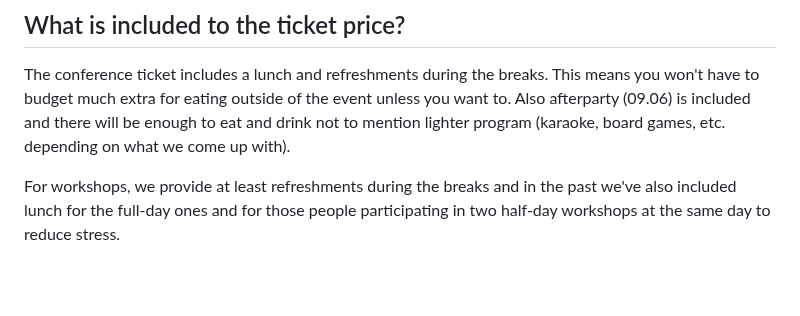
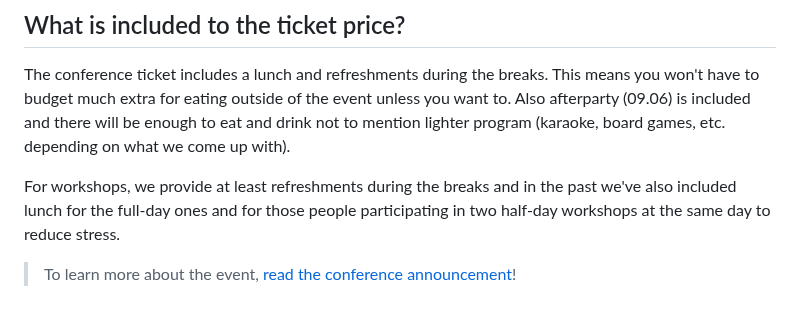
Before and after one commit to ReactFinland/future-frontend-site, a Markdown page: content/intro.md, the part around the change. Drawn GitHub-style; blank space fills up the shorter version.

Commit message:
chore: Add a cta

```diff
--- a/content/intro.md
+++ b/content/intro.md
@@ -36,3 +36,5 @@ Given the conference is held during the Summer, as a bonus you'll get to experie
 The conference ticket includes a lunch and refreshments during the breaks. This means you won't have to budget much extra for eating outside of the event unless you want to. Also afterparty (09.06) is included and there will be enough to eat and drink not to mention lighter program (karaoke, board games, etc. depending on what we come up with).
 
 For workshops, we provide at least refreshments during the breaks and in the past we've also included lunch for the full-day ones and for those people participating in two half-day workshops at the same day to reduce stress.
+
+> To learn more about the event, [read the conference announcement](/blog/ff23/)!
```
